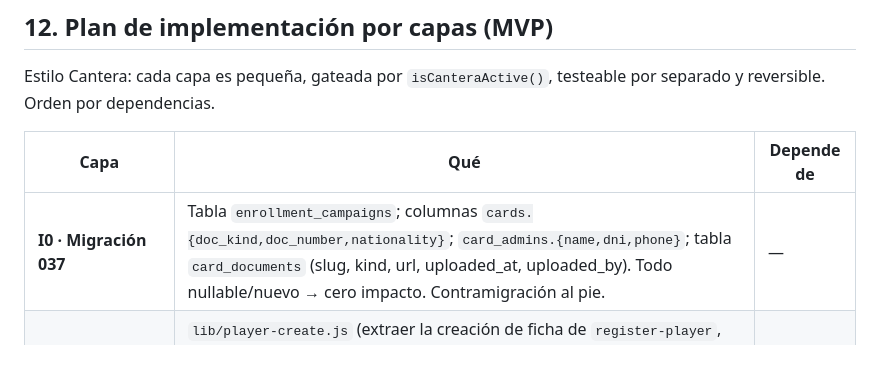
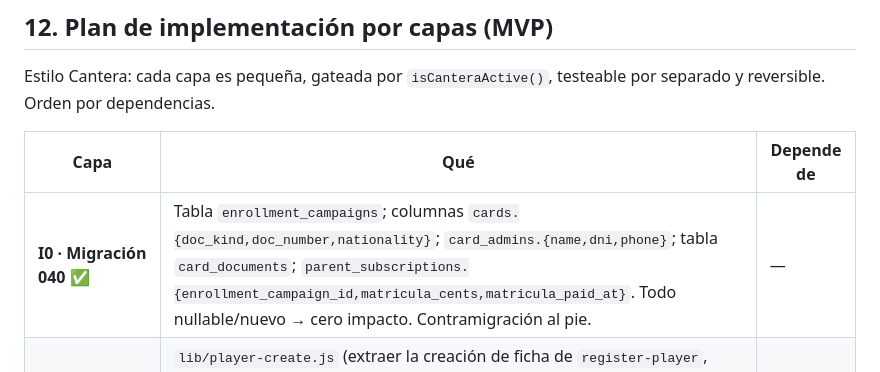
Before and after one commit to rfpaez-gif/PerfilaPro, a Markdown page: docs/cantera-inscripcion-temporada.md, the part around the change. Rendered like a GitHub page.

Commit message:
docs(cantera): I0 hecha, referencia migracion 040

```diff
--- a/docs/cantera-inscripcion-temporada.md
+++ b/docs/cantera-inscripcion-temporada.md
@@ -302,7 +302,7 @@ testeable por separado y reversible. Orden por dependencias.
 
 | Capa | Qué | Depende de |
 |---|---|---|
-| **I0 · Migración 037** | Tabla `enrollment_campaigns`; columnas `cards.{doc_kind,doc_number,nationality}`; `card_admins.{name,dni,phone}`; tabla `card_documents` (slug, kind, url, uploaded_at, uploaded_by). Todo nullable/nuevo → cero impacto. Contramigración al pie. | — |
+| **I0 · Migración 040** ✅ | Tabla `enrollment_campaigns`; columnas `cards.{doc_kind,doc_number,nationality}`; `card_admins.{name,dni,phone}`; tabla `card_documents`; `parent_subscriptions.{enrollment_campaign_id,matricula_cents,matricula_paid_at}`. Todo nullable/nuevo → cero impacto. Contramigración al pie. | — |
 | **I1 · Libs puros** | `lib/player-create.js` (extraer la creación de ficha de `register-player`, refactor con sus tests verdes); `lib/enrollment.js` (validar/normalizar payload del padre, doc flexible); `lib/season-billing.js` (9 periodos `YYYY-MM` de la temporada + conciliación jugador×periodo desde `parent_subscriptions` + `external_payments` + matrícula). Tests offline. | — |
 | **I2 · Checkout de inscripción** | `create-enrollment-checkout`: `mode:'subscription'` + `add_invoice_items` (matrícula one-shot) + `payment_method_types:['card','sepa_debit']` + `application_fee_percent`. `metadata.kind='cantera-enrollment'`. Webhook reconoce la 1ª `invoice.paid` (matrícula+cuota) y materializa `parent_subscriptions` + marca matrícula pagada. | I0 |
 | **I3 · Abrir campaña (Studio)** | Acciones `org-panel`: `enrollment_open` / `enrollment_close` / `enrollment_get` (token + enlace + QR + contador). UI sección "Inscripciones" en el Studio `sports_club`. | I0 |
```
